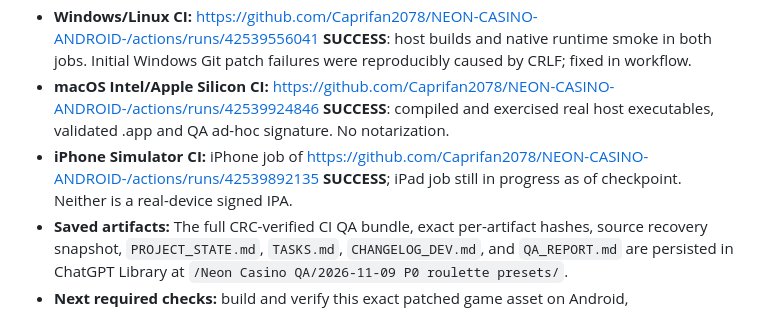
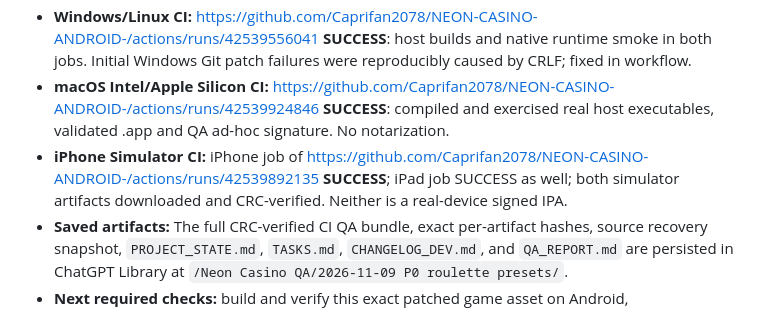
Before and after one commit to Caprifan2078/NEON-CASINO-ANDROID-, a Markdown page: .ci/NEON_FINAL_QA_HANDOFF_20261105_RU.md, the part around the change. GitHub-like rendering.

Commit message:
docs(neon): record final iPhone and iPad simulator SUCCESS and 8/8 QA matrix

```diff
--- a/.ci/NEON_FINAL_QA_HANDOFF_20261105_RU.md
+++ b/.ci/NEON_FINAL_QA_HANDOFF_20261105_RU.md
@@ -41,7 +41,7 @@
 - **Android CI:** https://github.com/Caprifan2078/NEON-CASINO-ANDROID-/actions/runs/42538998313 **SUCCESS**: Gradle debug QA APK, emulator Android API35, 189→190 upgrade (same test signing), 44 game views. This does **not** prove upgrade against prior owner-signed app.
 - **Windows/Linux CI:** https://github.com/Caprifan2078/NEON-CASINO-ANDROID-/actions/runs/42539556041 **SUCCESS**: host builds and native runtime smoke in both jobs. Initial Windows Git patch failures were reproducibly caused by CRLF; fixed in workflow.
 - **macOS Intel/Apple Silicon CI:** https://github.com/Caprifan2078/NEON-CASINO-ANDROID-/actions/runs/42539924846 **SUCCESS**: compiled and exercised real host executables, validated .app and QA ad-hoc signature. No notarization.
-- **iPhone Simulator CI:** iPhone job of https://github.com/Caprifan2078/NEON-CASINO-ANDROID-/actions/runs/42539892135 **SUCCESS**; iPad job still in progress as of checkpoint. Neither is a real-device signed IPA.
+- **iPhone Simulator CI:** iPhone job of https://github.com/Caprifan2078/NEON-CASINO-ANDROID-/actions/runs/42539892135 **SUCCESS**; iPad job SUCCESS as well; both simulator artifacts downloaded and CRC-verified. Neither is a real-device signed IPA.
 - **Saved artifacts:** The full CRC-verified CI QA bundle, exact per-artifact hashes, source recovery snapshot, `PROJECT_STATE.md`, `TASKS.md`, `CHANGELOG_DEV.md`, and `QA_REPORT.md` are persisted in ChatGPT Library at `/Neon Casino QA/2026-11-09 P0 roulette presets/`.
 - **Next required checks:** build and verify this exact patched game asset on Android, Windows/Linux, macOS and iOS simulators; verify exports, migrations and physical-device upgrade before public release. No owner secrets in repository.
 - **Persistent local QA package:** ChatGPT Library `/Neon Casino QA/2026-11-09 P0 roulette presets/NEON_CASINO_P0_PRESETS_QA_RECOVERY_2026-11-09.zip` contains original and patched sources, exact diff, tests, QA logs, resume docs and reproducible `RUN_QA.sh`.
```
